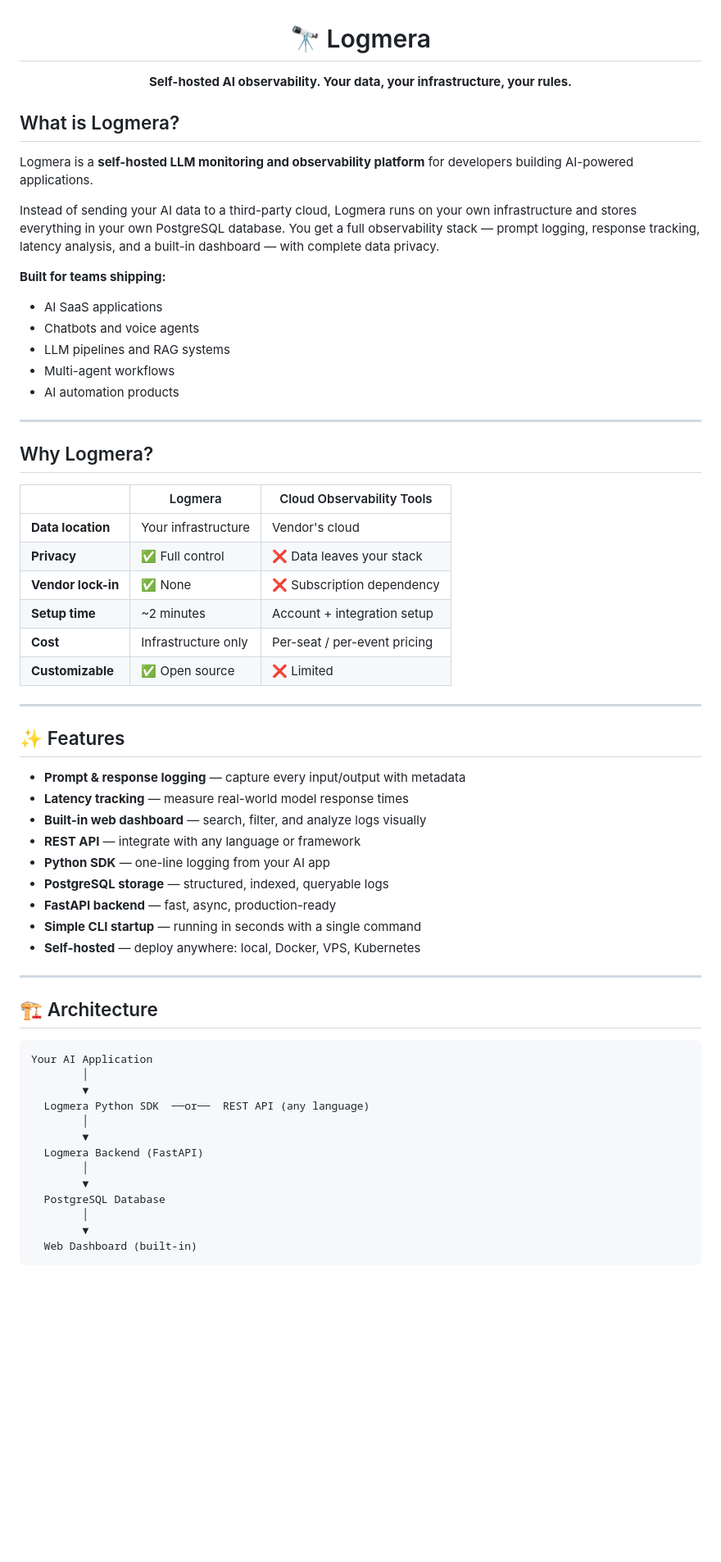
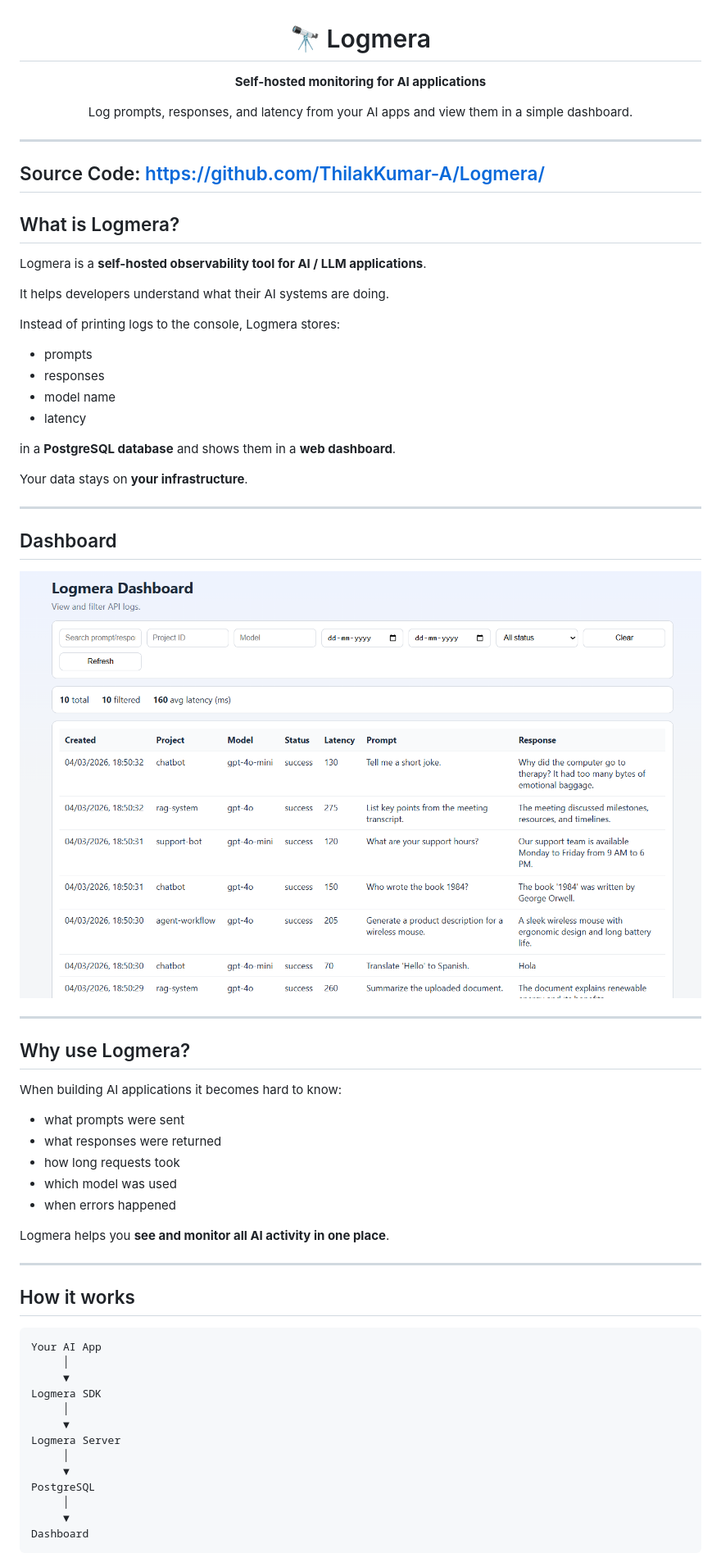
Before and after one commit to ThilakKumar-A/Logmera, a Markdown page: README.md, the part around one of its changes. Shown at 82% size. Drawn GitHub-style; pictures changed too: dashboard.png (added); blank space fills up the shorter version.

````diff
--- a/README.md
+++ b/README.md
@@ -2,66 +2,69 @@
 
 # 🔭 Logmera
 
-**Self-hosted AI observability. Your data, your infrastructure, your rules.**
+**Self-hosted monitoring for AI applications**
+
+Log prompts, responses, and latency from your AI apps and view them in a simple dashboard.
+
 </div>
 
+---
+Source Code: https://github.com/ThilakKumar-A/Logmera/
+--
 ## What is Logmera?
 
-Logmera is a **self-hosted LLM monitoring and observability platform** for developers building AI-powered applications.
+Logmera is a **self-hosted observability tool for AI / LLM applications**.
 
-Instead of sending your AI data to a third-party cloud, Logmera runs on your own infrastructure and stores everything in your own PostgreSQL database. You get a full observability stack — prompt logging, response tracking, latency analysis, and a built-in dashboard — with complete data privacy.
+It helps developers understand what their AI systems are doing.
 
-**Built for teams shipping:**
-- AI SaaS applications
-- Chatbots and voice agents
-- LLM pipelines and RAG systems
-- Multi-agent workflows
-- AI automation products
+Instead of printing logs to the console, Logmera stores:
+
+* prompts
+* responses
+* model name
+* latency
+
+in a **PostgreSQL database** and shows them in a **web dashboard**.
+
+Your data stays on **your infrastructure**.
 
 ---
 
-## Why Logmera?
+## Dashboard
 
-| | Logmera | Cloud Observability Tools |
-|---|---|---|
-| **Data location** | Your infrastructure | Vendor's cloud |
-| **Privacy** | ✅ Full control | ❌ Data leaves your stack |
-| **Vendor lock-in** | ✅ None | ❌ Subscription dependency |
-| **Setup time** | ~2 minutes | Account + integration setup |
-| **Cost** | Infrastructure only | Per-seat / per-event pricing |
-| **Customizable** | ✅ Open source | ❌ Limited |
+![Dashboard](dashboard.png)
 
 ---
 
-## ✨ Features
+## Why use Logmera?
 
-- **Prompt & response logging** — capture every input/output with metadata
-- **Latency tracking** — measure real-world model response times
-- **Built-in web dashboard** — search, filter, and analyze logs visually
-- **REST API** — integrate with any language or framework
-- **Python SDK** — one-line logging from your AI app
-- **PostgreSQL storage** — structured, indexed, queryable logs
-- **FastAPI backend** — fast, async, production-ready
-- **Simple CLI startup** — running in seconds with a single command
-- **Self-hosted** — deploy anywhere: local, Docker, VPS, Kubernetes
+When building AI applications it becomes hard to know:
+
+* what prompts were sent
+* what responses were returned
+* how long requests took
+* which model was used
+* when errors happened
+
+Logmera helps you **see and monitor all AI activity in one place**.
 
 ---
 
-## 🏗️ Architecture
+## How it works
 
 ```
-Your AI Application
-        │
-        ▼
-  Logmera Python SDK  ──or──  REST API (any language)
-        │
-        ▼
-  Logmera Backend (FastAPI)
-        │
-        ▼
-  PostgreSQL Database
-        │
-        ▼
-  Web Dashboard (built-in)
+Your AI App
+     │
+     ▼
+Logmera SDK
+     │
+     ▼
+Logmera Server
+     │
+     ▼
+PostgreSQL
+     │
+     ▼
+Dashboard
 ```
 
````
Also changed, not shown: other parts of README.md (+83 -202 lines), 5 other files.
